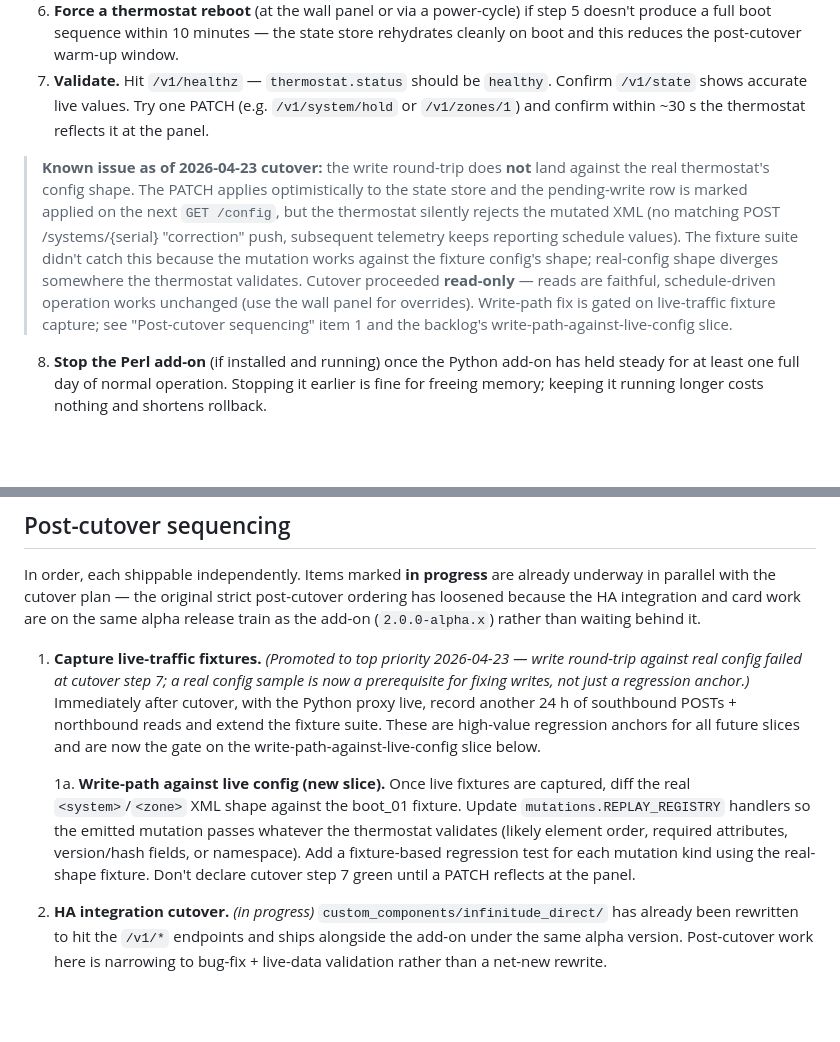
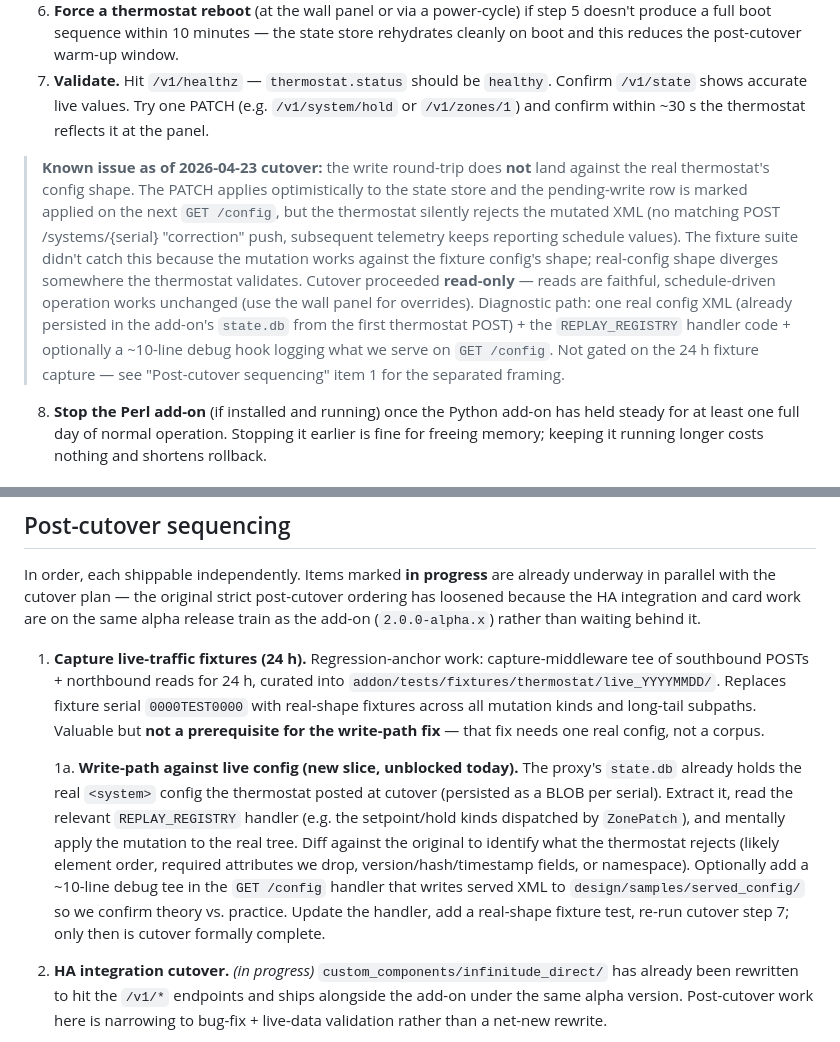
Before and after one commit to vbulkin/infinitude-modern-wrap, a Markdown page: design/CUTOVER.md, 2 parts joined by grey strips. Drawn GitHub-style; blank space fills up the shorter version.

Commit message:
CUTOVER: separate write-path diagnosis from 24h fixture capture
Prior commit framed the 24h live-traffic capture as a prerequisite for fixing the write path. That was wrong. The diagnosis needs one real config XML, already persisted in state.db from the first thermostat POST, plus the REPLAY_REGISTRY handler code. Optional ~10-line debug hook to dump served XML. No capture middleware required to unblock the fix.

24h capture remains a valuable regression-anchor task, just not gating.

Co-Authored-By: Claude Opus 4.7 <noreply@anthropic.com>

```diff
--- a/design/CUTOVER.md
+++ b/design/CUTOVER.md
@@ -71,7 +71,7 @@ Once the smoke check and cleanup above pass. The add-on ports do **not** change
 6. **Force a thermostat reboot** (at the wall panel or via a power-cycle) if step 5 doesn't produce a full boot sequence within 10 minutes — the state store rehydrates cleanly on boot and this reduces the post-cutover warm-up window.
 7. **Validate.** Hit `/v1/healthz` — `thermostat.status` should be `healthy`. Confirm `/v1/state` shows accurate live values. Try one PATCH (e.g. `/v1/system/hold` or `/v1/zones/1`) and confirm within ~30 s the thermostat reflects it at the panel.
 
-> **Known issue as of 2026-04-23 cutover:** the write round-trip does **not** land against the real thermostat's config shape. The PATCH applies optimistically to the state store and the pending-write row is marked applied on the next `GET /config`, but the thermostat silently rejects the mutated XML (no matching POST /systems/{serial} "correction" push, subsequent telemetry keeps reporting schedule values). The fixture suite didn't catch this because the mutation works against the fixture config's shape; real-config shape diverges somewhere the thermostat validates. Cutover proceeded **read-only** — reads are faithful, schedule-driven operation works unchanged (use the wall panel for overrides). Write-path fix is gated on live-traffic fixture capture; see "Post-cutover sequencing" item 1 and the backlog's write-path-against-live-config slice.
+> **Known issue as of 2026-04-23 cutover:** the write round-trip does **not** land against the real thermostat's config shape. The PATCH applies optimistically to the state store and the pending-write row is marked applied on the next `GET /config`, but the thermostat silently rejects the mutated XML (no matching POST /systems/{serial} "correction" push, subsequent telemetry keeps reporting schedule values). The fixture suite didn't catch this because the mutation works against the fixture config's shape; real-config shape diverges somewhere the thermostat validates. Cutover proceeded **read-only** — reads are faithful, schedule-driven operation works unchanged (use the wall panel for overrides). Diagnostic path: one real config XML (already persisted in the add-on's `state.db` from the first thermostat POST) + the `REPLAY_REGISTRY` handler code + optionally a ~10-line debug hook logging what we serve on `GET /config`. Not gated on the 24 h fixture capture — see "Post-cutover sequencing" item 1 for the separated framing.
 8. **Stop the Perl add-on** (if installed and running) once the Python add-on has held steady for at least one full day of normal operation. Stopping it earlier is fine for freeing memory; keeping it running longer costs nothing and shortens rollback.
 
 ## Rollback procedure
@@ -100,9 +100,9 @@ Rollback window: unlimited. The Perl add-on remains in the repo until DESIGN.md
 
 In order, each shippable independently. Items marked **in progress** are already underway in parallel with the cutover plan — the original strict post-cutover ordering has loosened because the HA integration and card work are on the same alpha release train as the add-on (`2.0.0-alpha.x`) rather than waiting behind it.
 
-1. **Capture live-traffic fixtures.** *(Promoted to top priority 2026-04-23 — write round-trip against real config failed at cutover step 7; a real config sample is now a prerequisite for fixing writes, not just a regression anchor.)* Immediately after cutover, with the Python proxy live, record another 24 h of southbound POSTs + northbound reads and extend the fixture suite. These are high-value regression anchors for all future slices and are now the gate on the write-path-against-live-config slice below.
+1. **Capture live-traffic fixtures (24 h).** Regression-anchor work: capture-middleware tee of southbound POSTs + northbound reads for 24 h, curated into `addon/tests/fixtures/thermostat/live_YYYYMMDD/`. Replaces fixture serial `0000TEST0000` with real-shape fixtures across all mutation kinds and long-tail subpaths. Valuable but **not a prerequisite for the write-path fix** — that fix needs one real config, not a corpus.
 
-   1a. **Write-path against live config (new slice).** Once live fixtures are captured, diff the real `<system>`/`<zone>` XML shape against the boot_01 fixture. Update `mutations.REPLAY_REGISTRY` handlers so the emitted mutation passes whatever the thermostat validates (likely element order, required attributes, version/hash fields, or namespace). Add a fixture-based regression test for each mutation kind using the real-shape fixture. Don't declare cutover step 7 green until a PATCH reflects at the panel.
+   1a. **Write-path against live config (new slice, unblocked today).** The proxy's `state.db` already holds the real `<system>` config the thermostat posted at cutover (persisted as a BLOB per serial). Extract it, read the relevant `REPLAY_REGISTRY` handler (e.g. the setpoint/hold kinds dispatched by `ZonePatch`), and mentally apply the mutation to the real tree. Diff against the original to identify what the thermostat rejects (likely element order, required attributes we drop, version/hash/timestamp fields, or namespace). Optionally add a ~10-line debug tee in the `GET /config` handler that writes served XML to `design/samples/served_config/` so we confirm theory vs. practice. Update the handler, add a real-shape fixture test, re-run cutover step 7; only then is cutover formally complete.
 2. **HA integration cutover.** *(in progress)* `custom_components/infinitude_direct/` has already been rewritten to hit the `/v1/*` endpoints and ships alongside the add-on under the same alpha version. Post-cutover work here is narrowing to bug-fix + live-data validation rather than a net-new rewrite.
 3. **Legacy HTML UI refresh.** *(in progress for humidity/vacation/service surfaces via the integration's Lovelace cards; `infinitude/infinitude-ui.html` itself is not being updated.)* The Python add-on does not serve the legacy Perl `infinitude-ui.html`; users get the new surfaces through the HACS integration's cards.
 4. **Carrier passthrough implementation.** Not a cutover blocker for local-only use. Lands when needed by MyInfinity-app users.
```
